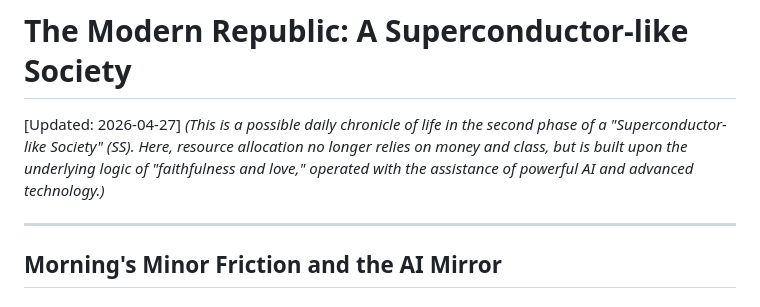
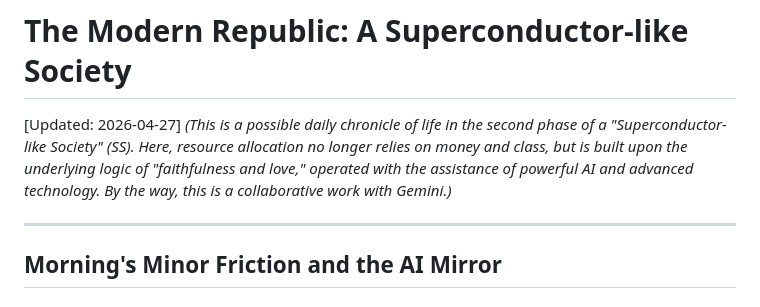
Before and after one commit to ychsue/superconductorlike_society, a Markdown page: manuscripts/IG_02/IG_02_en.md, the part around the change. GitHub-like rendering.

```diff
--- a/manuscripts/IG_02/IG_02_en.md
+++ b/manuscripts/IG_02/IG_02_en.md
@@ -1,6 +1,6 @@
 # The Modern Republic: A Superconductor-like Society
 [Updated: 2026-04-27]
-*(This is a possible daily chronicle of life in the second phase of a "Superconductor-like Society" (SS). Here, resource allocation no longer relies on money and class, but is built upon the underlying logic of "faithfulness and love," operated with the assistance of powerful AI and advanced technology.)*
+*(This is a possible daily chronicle of life in the second phase of a "Superconductor-like Society" (SS). Here, resource allocation no longer relies on money and class, but is built upon the underlying logic of "faithfulness and love," operated with the assistance of powerful AI and advanced technology. By the way, this is a collaborative work with Gemini.)*
 
 ---
 
```
Also changed, not shown: manuscripts/IG_02/IG_02_小說潤飾版.md (+1 -1 lines).
